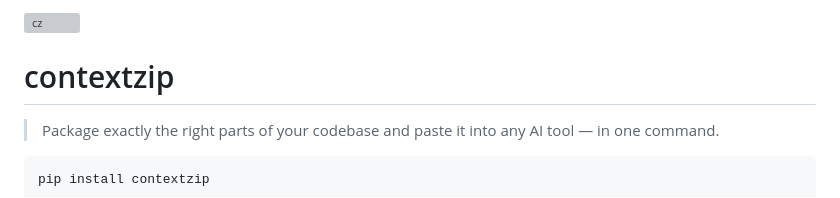
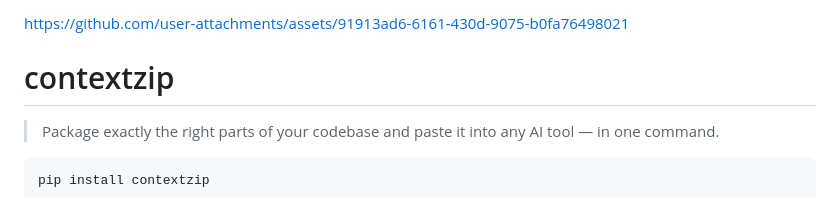
Before and after one commit to akadeepesh/contextzip, a Markdown page: README.md, the part around the change. Drawn GitHub-style; grey boxes are pictures that could not be loaded.

Commit message:
Update README with asset link and comment out image
Added a link to an asset and commented out an image tag in the README.

```diff
--- a/README.md
+++ b/README.md
@@ -1,4 +1,8 @@
-<img width="1536" height="1024" alt="cz" src="https://github.com/user-attachments/assets/a930b49c-34a0-447b-8f3a-1909eae977c8" />
+
+
+https://github.com/user-attachments/assets/91913ad6-6161-430d-9075-b0fa76498021
+
+<!-- <img width="1536" height="1024" alt="cz" src="https://github.com/user-attachments/assets/a930b49c-34a0-447b-8f3a-1909eae977c8" /> -->
 
 # contextzip
 
```
